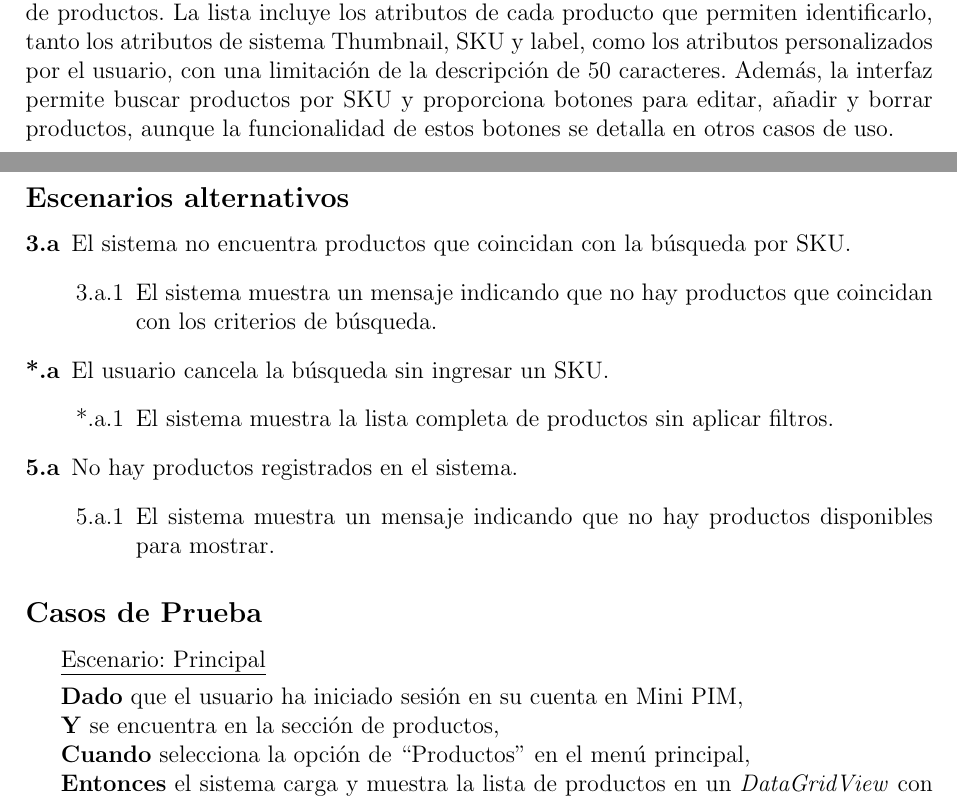
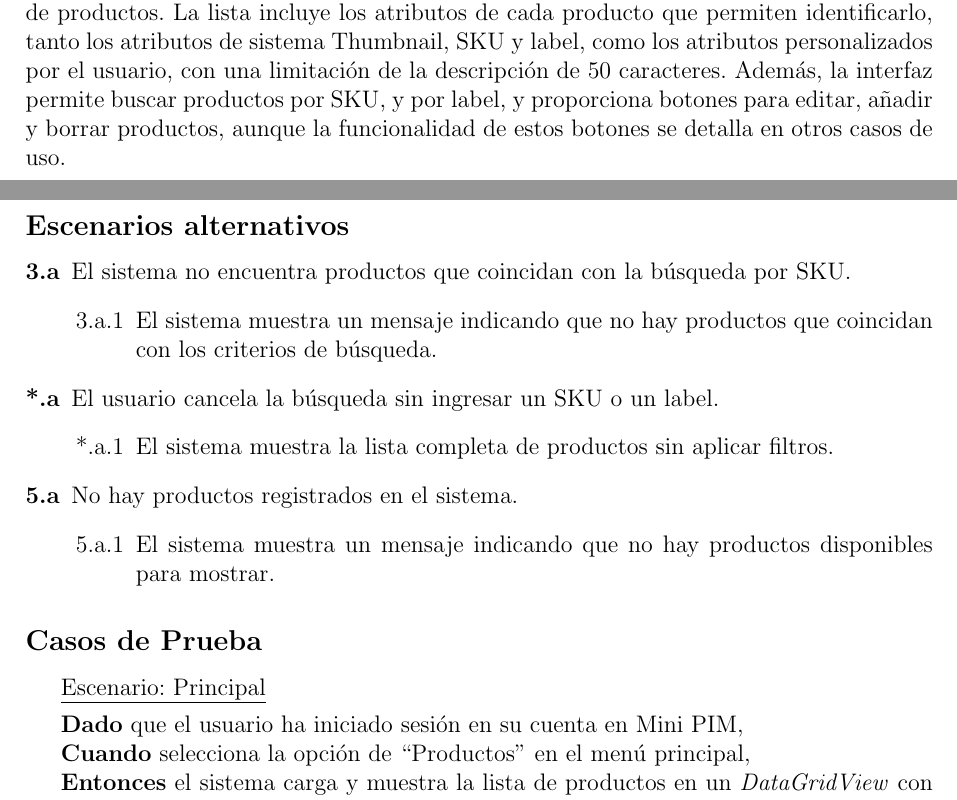
Before and after one commit to JustBeWell/Requisitos-UMA, a LaTeX document (Use Cases/Latex/main.tex, which reads Use Cases/Latex/body/RF2_GestionGeneralDeProductos/page.tex): two parts of pages 4 and 5 of 14 before the commit and two parts of pages 4 and 5 of 15 after it, joined at a grey line, cut so that both start at the same text. The pictures show the PDF file Use Cases/Latex/main.pdf that the author committed with the source.

Commit message:
Cambios tex
Cambios Mockup listado y búsqueda

```diff
--- a/Use Cases/Latex/body/RF2_GestionGeneralDeProductos/page.tex
+++ b/Use Cases/Latex/body/RF2_GestionGeneralDeProductos/page.tex
@@ -2,7 +2,7 @@
 \numberedsection{RF2 Gestión general de Productos (\textit{Listado})}
 
 \subsection*{Descripción}
-El sistema muestra una lista de productos en formato \textit{DataGridView} en la sección de productos. La lista incluye los atributos de cada producto que permiten identificarlo, tanto los atributos de sistema Thumbnail, SKU y label, como los atributos personalizados por el usuario, con una limitación de la descripción de 50 caracteres. Además, la interfaz permite buscar productos por SKU y proporciona botones para editar, añadir y borrar productos, aunque la funcionalidad de estos botones se detalla en otros casos de uso.
+El sistema muestra una lista de productos en formato \textit{DataGridView} en la sección de productos. La lista incluye los atributos de cada producto que permiten identificarlo, tanto los atributos de sistema Thumbnail, SKU y label, como los atributos personalizados por el usuario, con una limitación de la descripción de 50 caracteres. Además, la interfaz permite buscar productos por SKU, y por label, y proporciona botones para editar, añadir y borrar productos, aunque la funcionalidad de estos botones se detalla en otros casos de uso.
 
 \vspace{0.15cm}
 
@@ -37,9 +37,9 @@ Diego Sicre\par
         \item Label (etiqueta del producto)
         \item Atributos personalizados (hasta 5 atributos de usuario)
     \end{itemize}
-    \item El sistema permite al usuario buscar productos mediante los campos SKU..
+    \item El sistema permite al usuario buscar productos mediante los campos SKU o label.
     \item El usuario ingresa un SKU en el campo de búsqueda y confirma la acción.
-    \item El sistema filtra la lista de productos para mostrar solo aquellos que coinciden con el SKU ingresado.
+    \item El sistema filtra la lista de productos para mostrar solo aquellos que coinciden con el SKU o label ingresado.
     \item Para cada fila del \textit{DataGridView}, el sistema muestra botones de acción: Editar, Añadir y Borrar.
 \end{enumerate}
 
@@ -50,7 +50,7 @@ Diego Sicre\par
         \item[3.a.1] El sistema muestra un mensaje indicando que no hay productos que coincidan con los criterios de búsqueda.
     \end{enumerate}
 
-    \item[*.a] El usuario cancela la búsqueda sin ingresar un SKU.
+    \item[*.a] El usuario cancela la búsqueda sin ingresar un SKU o un label.
     \begin{enumerate}
         \item[*.a.1] El sistema muestra la lista completa de productos sin aplicar filtros.
     \end{enumerate}
@@ -65,7 +65,6 @@ Diego Sicre\par
 \underline{Escenario: Principal}\par
 \vspace{0.15cm}
 \textbf{Dado} que el usuario ha iniciado sesión en su cuenta en Mini PIM,\par
-\textbf{Y} se encuentra en la sección de productos,\par
 \textbf{Cuando} selecciona la opción de “Productos” en el menú principal,\par
 \textbf{Entonces} el sistema carga y muestra la lista de productos en un \textit{DataGridView} con todos los atributos visibles.\par
 \vspace{0.20cm}
@@ -80,7 +79,7 @@ Diego Sicre\par
 \underline{Escenario: Alternativo *.a}\par
 \vspace{0.15cm}
 \textbf{Dado} que el usuario ha abierto la sección de productos,\par
-\textbf{Cuando} cancela la búsqueda sin ingresar un SKU,\par
+\textbf{Cuando} cancela la búsqueda sin ingresar un SKU o label,\par
 \textbf{Entonces} el sistema muestra la lista completa de productos sin aplicar filtros.\par
 \vspace{0.20cm}
 
```
Also changed, not shown: Use Cases/Latex/body/RF6.1_CrearAtributo/page.tex (+1 -1 lines), Use Cases/Latex/main.pdf, Use Cases/Latex/mockups/RF2- Gestión General de Productos (listado por búsqueda).png (added), Use Cases/Latex/mockups/RF2- Gestión General de Productos (listado).png, Use Cases/Latex/body/RF2_GestionGeneralDeProductos/page.tex (8 more changed lines), 11 other files.
